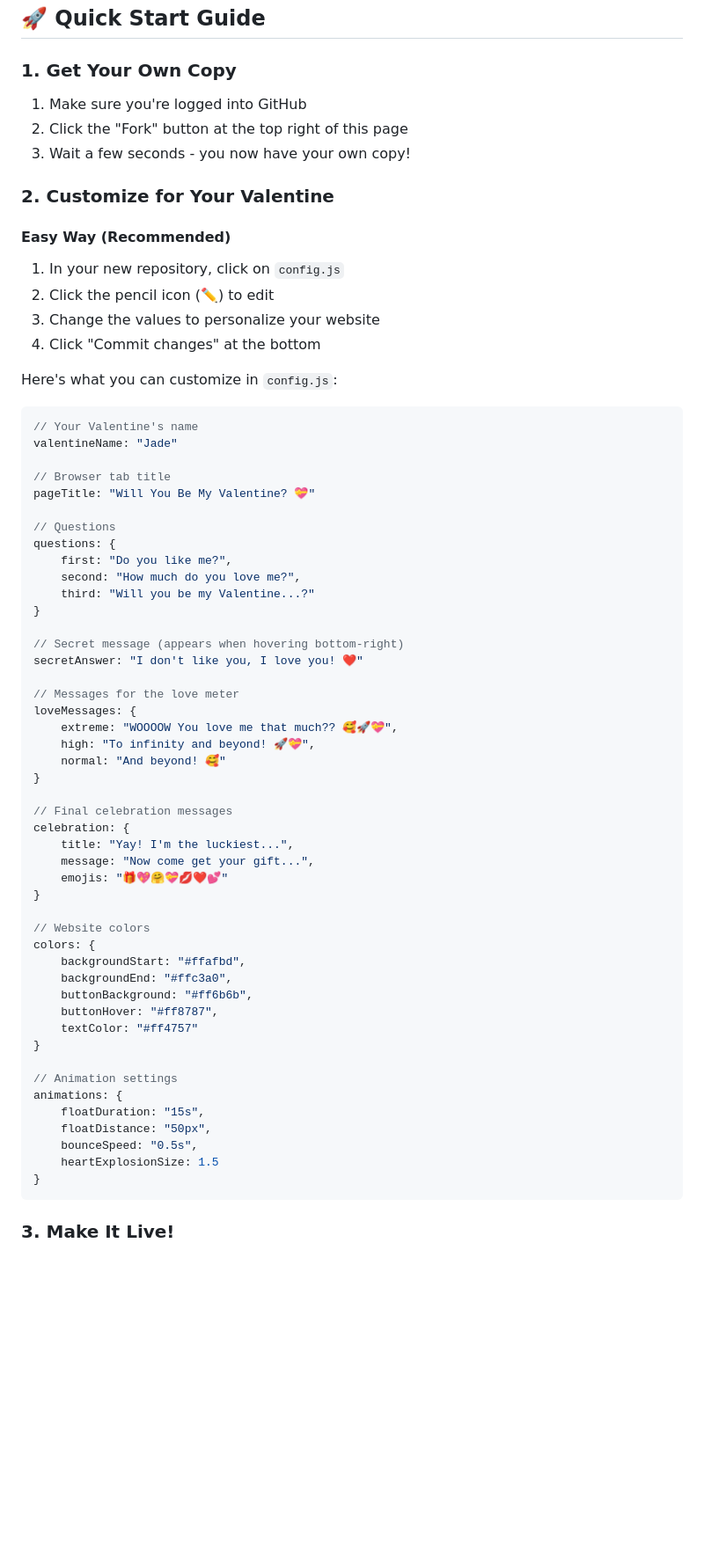
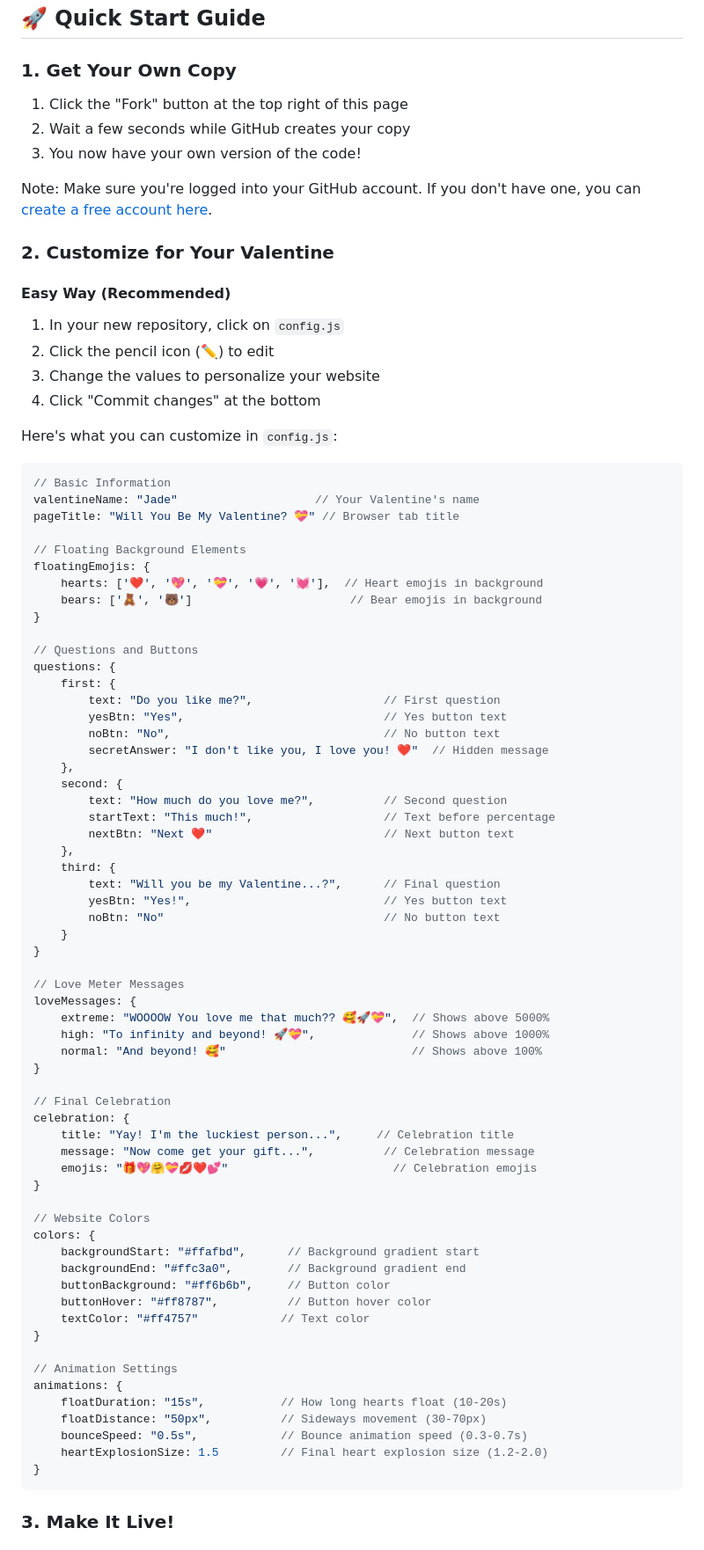
Before and after one commit to zzTheGift/valentine-website-2025, a Markdown page: README.md, the part around one of its changes. Shown at 88% size. GitHub-like rendering; blank space fills up the shorter version.

Commit message:
Enhance README with detailed configuration documentation
- Expanded config.js section with comprehensive comments
- Added more context and explanation for configuration options
- Improved readability and clarity of configuration examples
- Included notes about GitHub account creation
- Refined formatting and structure of configuration documentation

````diff
--- a/README.md
+++ b/README.md
@@ -13,9 +13,11 @@ A beautiful, interactive Valentine's Day website to ask your special someone to
 ## 🚀 Quick Start Guide
 
 ### 1. Get Your Own Copy
-1. Make sure you're logged into GitHub
-2. Click the "Fork" button at the top right of this page
-3. Wait a few seconds - you now have your own copy!
+1. Click the "Fork" button at the top right of this page
+2. Wait a few seconds while GitHub creates your copy
+3. You now have your own version of the code!
+
+Note: Make sure you're logged into your GitHub account. If you don't have one, you can [create a free account here](https://github.com/signup).
 
 ### 2. Customize for Your Valentine
 
@@ -27,51 +29,65 @@ A beautiful, interactive Valentine's Day website to ask your special someone to
 
 Here's what you can customize in `config.js`:
 ```javascript
-// Your Valentine's name
-valentineName: "Jade"
+// Basic Information
+valentineName: "Jade"                    // Your Valentine's name
+pageTitle: "Will You Be My Valentine? 💝" // Browser tab title
 
-// Browser tab title
-pageTitle: "Will You Be My Valentine? 💝"
-
-// Questions
-questions: {
-    first: "Do you like me?",
-    second: "How much do you love me?",
-    third: "Will you be my Valentine...?"
+// Floating Background Elements
+floatingEmojis: {
+    hearts: ['❤️', '💖', '💝', '💗', '💓'],  // Heart emojis in background
+    bears: ['🧸', '🐻']                       // Bear emojis in background
 }
 
-// Secret message (appears when hovering bottom-right)
-secretAnswer: "I don't like you, I love you! ❤️"
-
-// Messages for the love meter
-loveMessages: {
-    extreme: "WOOOOW You love me that much?? 🥰🚀💝",
-    high: "To infinity and beyond! 🚀💝",
-    normal: "And beyond! 🥰"
+// Questions and Buttons
+questions: {
+    first: {
+        text: "Do you like me?",                   // First question
+        yesBtn: "Yes",                             // Yes button text
+        noBtn: "No",                               // No button text
+        secretAnswer: "I don't like you, I love you! ❤️"  // Hidden message
+    },
+    second: {
+        text: "How much do you love me?",          // Second question
+        startText: "This much!",                   // Text before percentage
+        nextBtn: "Next ❤️"                         // Next button text
+    },
+    third: {
+        text: "Will you be my Valentine...?",      // Final question
+        yesBtn: "Yes!",                            // Yes button text
+        noBtn: "No"                                // No button text
+    }
 }
 
-// Final celebration messages
-celebration: {
-    title: "Yay! I'm the luckiest...",
-    message: "Now come get your gift...",
-    emojis: "🎁💖🤗💝💋❤️💕"
+// Love Meter Messages
+loveMessages: {
+    extreme: "WOOOOW You love me that much?? 🥰🚀💝",  // Shows above 5000%
+    high: "To infinity and beyond! 🚀💝",              // Shows above 1000%
+    normal: "And beyond! 🥰"                           // Shows above 100%
 }
 
-// Website colors
-colors: {
-    backgroundStart: "#ffafbd",
-    backgroundEnd: "#ffc3a0",
-    buttonBackground: "#ff6b6b",
-    buttonHover: "#ff8787",
-    textColor: "#ff4757"
+// Final Celebration
+celebration: {
+    title: "Yay! I'm the luckiest person...",     // Celebration title
+    message: "Now come get your gift...",          // Celebration message
+    emojis: "🎁💖🤗💝💋❤️💕"                        // Celebration emojis
 }
 
-// Animation settings
+// Website Colors
+colors: {
+    backgroundStart: "#ffafbd",      // Background gradient start
+    backgroundEnd: "#ffc3a0",        // Background gradient end
+    buttonBackground: "#ff6b6b",     // Button color
+    buttonHover: "#ff8787",          // Button hover color
+    textColor: "#ff4757"            // Text color
+}
+
+// Animation Settings
 animations: {
-    floatDuration: "15s",
-    floatDistance: "50px",
-    bounceSpeed: "0.5s",
-    heartExplosionSize: 1.5
+    floatDuration: "15s",           // How long hearts float (10-20s)
+    floatDistance: "50px",          // Sideways movement (30-70px)
+    bounceSpeed: "0.5s",            // Bounce animation speed (0.3-0.7s)
+    heartExplosionSize: 1.5         // Final heart explosion size (1.2-2.0)
 }
 ```
 
````
Also changed, not shown: other parts of README.md (+0 -1 lines).
